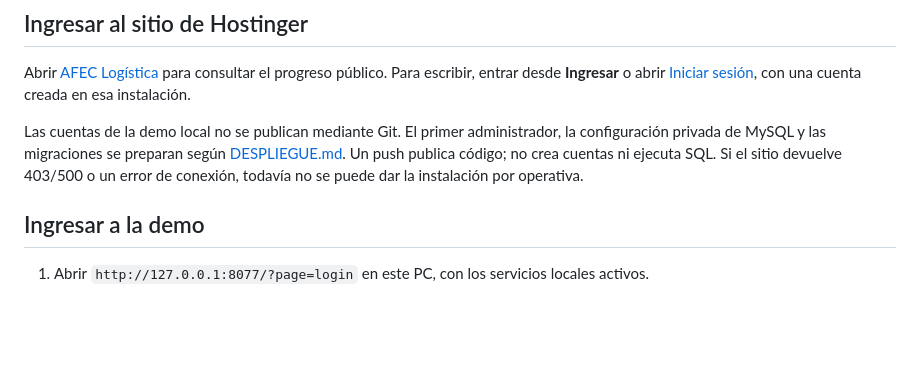
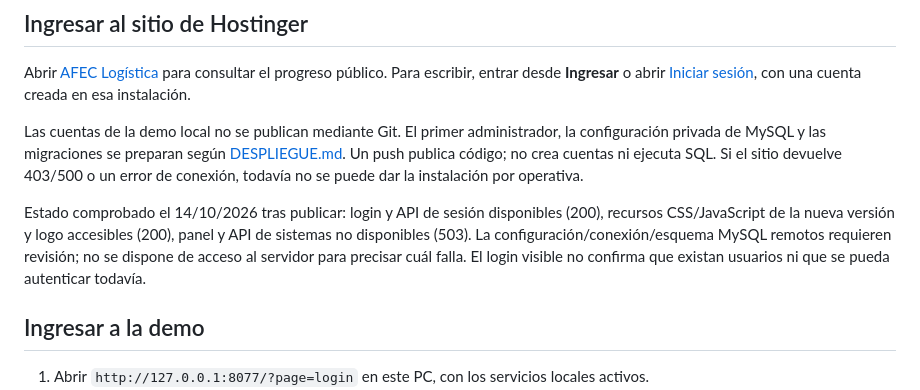
Before and after one commit to s00ar/AFEC-logistics, a Markdown page: docs/GUIA_USO.md, the part around the change. GitHub-like rendering; blank space fills up the shorter version.

```diff
--- a/docs/GUIA_USO.md
+++ b/docs/GUIA_USO.md
@@ -7,6 +7,8 @@ Actualizado: 14/10/2026. Corresponde a las fases 1–5. El propietario indicó q
 Abrir [AFEC Logística](https://logistica.afec.space/) para consultar el progreso público. Para escribir, entrar desde **Ingresar** o abrir [Iniciar sesión](https://logistica.afec.space/?page=login), con una cuenta creada en esa instalación.
 
 Las cuentas de la demo local no se publican mediante Git. El primer administrador, la configuración privada de MySQL y las migraciones se preparan según [DESPLIEGUE.md](DESPLIEGUE.md). Un push publica código; no crea cuentas ni ejecuta SQL. Si el sitio devuelve 403/500 o un error de conexión, todavía no se puede dar la instalación por operativa.
+
+Estado comprobado el 14/10/2026 tras publicar: login y API de sesión disponibles (200), recursos CSS/JavaScript de la nueva versión y logo accesibles (200), panel y API de sistemas no disponibles (503). La configuración/conexión/esquema MySQL remotos requieren revisión; no se dispone de acceso al servidor para precisar cuál falla. El login visible no confirma que existan usuarios ni que se pueda autenticar todavía.
 
 ## Ingresar a la demo
 
```
Also changed, not shown: README.md (+1 -1 lines), docs/DESPLIEGUE.md (+18 -2 lines).
